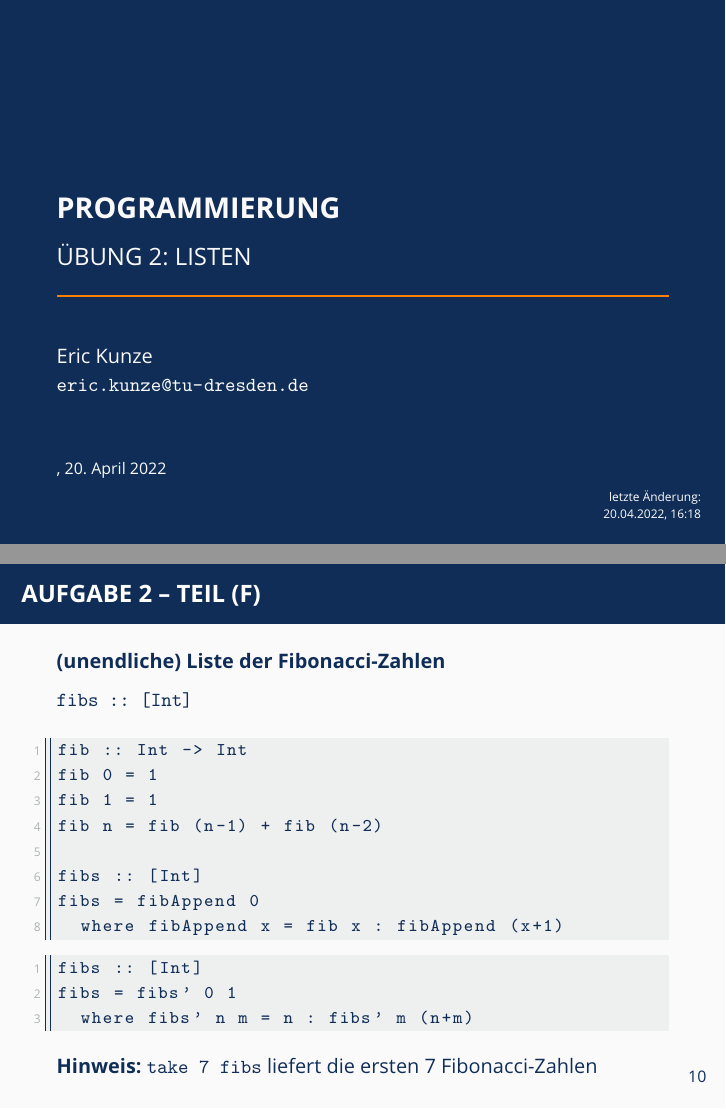
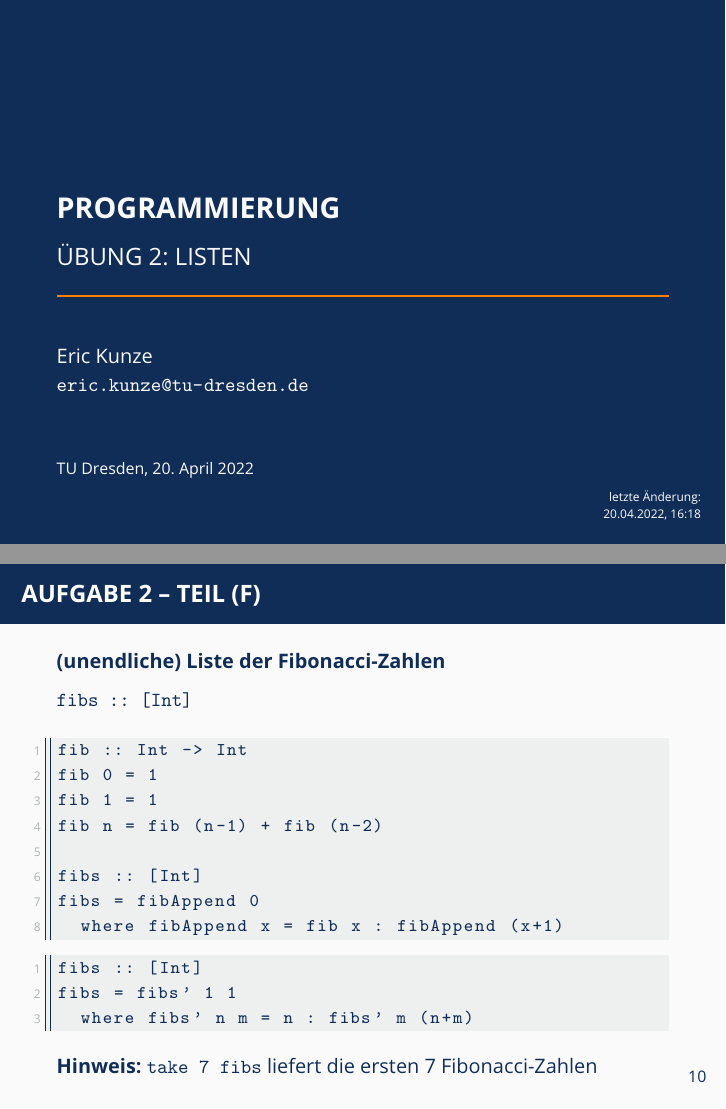
Before and after one commit to oakoneric-tutorials/programmierung-ss22, LaTeX slides (tut02/tut02.tex): pages 1 and 28 of 29, joined at a grey line. Compiled offline with pdfLaTeX; a LaTeX package or settings file that is missing is left out.

Commit message:
tut02: fibonacci zahlen beginnen jetzt bei 1 und 1

```diff
--- a/tut02/tut02.tex
+++ b/tut02/tut02.tex
@@ -69,7 +69,7 @@
 	\subtitle{Übung 2: Listen}
 	\author{Eric Kunze}
 	\email{eric.kunze@tu-dresden.de}
-%	\city{TU Dresden}
+	\city{TU Dresden}
 	\date{20. April 2022}
 %	\institute{Lehrstuhl für Grundlagen der Programmierung}
 %	\titlegraphic{\includegraphics[width=2cm]{../TUD-white.pdf}}
@@ -295,7 +295,7 @@ fibs = fibAppend 0
 	\pause
 	\begin{lstlisting}[style=bg]
 fibs :: [Int]
-fibs = fibs' 0 1
+fibs = fibs' 1 1
 	where fibs' n m = n : fibs' m (n+m)
 	\end{lstlisting}
 
```
Also changed, not shown: tut02/tut02-handout.pdf, tut02/tut02-slides.pdf, 1 other file.
